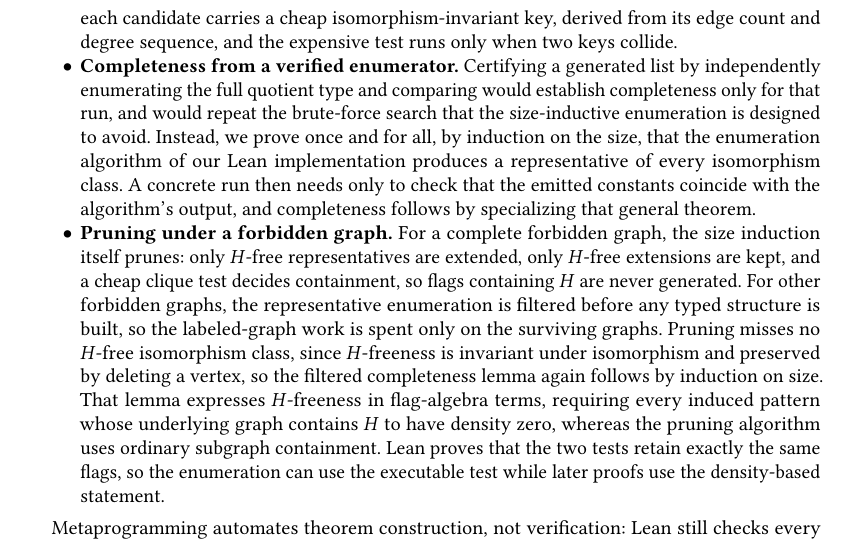
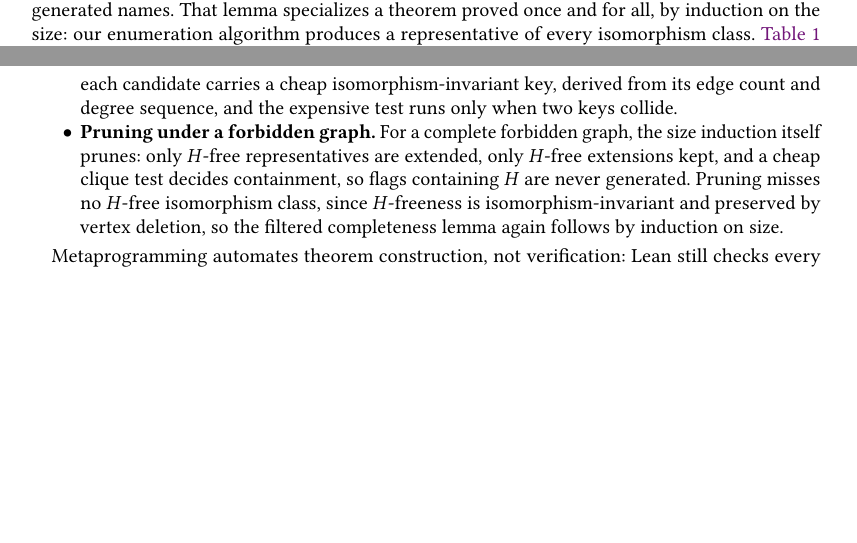
Before and after one commit to taeyool/lean-flag-algebras, a LaTeX paper (papers/TOPLAS/paper_toplas.tex): part of page 28 of 53 before the commit and two parts of pages 26 and 28 of 53 after it, the two joined at a grey line, cut so that both start at the same text, the shorter picture padded with empty space. Compiled offline with pdfLaTeX.

Commit message:
paper_toplas: rework Section 4.3's optimization bullets
Section 4.3 goes from 175 to 168 lines; the paper stays at 53 pages.

- "Completeness from a verified enumerator" was not an optimization but a
  statement about where the completeness guarantee comes from, so move it
  into the prose that introduces the completeness lemma, drop the
  would-be-worse-alternative framing, and keep only the fact: the lemma
  specializes a theorem proved once and for all by induction on the size.
  The three remaining bullets are all genuinely about cost.
- Size-inductive enumeration: state the two steps as a sequence (get the
  graph representatives, then place the labels) instead of a gapped parallel.
- Pruning under a forbidden graph: drop the sentence about non-complete
  forbidden graphs.  That route does no pruning; ForbidFreeGenerator.lean
  enumerates all representatives and filters, so there is no optimization to
  report.  Section 5 already records the two-route dispatch and Section 5.4
  the C5 example.
- With the bullet now scoped to complete forbidden graphs, its description of
  the filtered completeness lemma no longer matched the emitted theorem: the
  clique route's predicate is the vanishing of H's own density, while the
  supergraphFamily quantification belongs to the capstone route.  Since the
  equivalence is immediate for a complete H, and Section 5's Part 3 already
  bridges the executable test to the semantic condition, drop the two
  sentences rather than restate them.

Co-Authored-By: Claude Opus 5 <noreply@anthropic.com>

```diff
--- a/papers/TOPLAS/paper_toplas.tex
+++ b/papers/TOPLAS/paper_toplas.tex
@@ -2371,7 +2371,9 @@ density and multiplication commands take a pattern size \(p\) and a host size
 says that no forbidden-graph filter is being applied.
 The flag-generating commands also emit a completeness lemma: every
 \(n\)-vertex \(\sigma\)-flag, up to isomorphism, appears among the generated
-names.
+names.  That lemma specializes a theorem proved once and for all, by induction
+on the size: our enumeration algorithm produces a representative of every
+isomorphism class.
 \Cref{tab:generation-commands} collects the command family, including the
 forbid-free variants below.
 
@@ -2460,31 +2462,14 @@ expensive part, so each candidate carries a cheap isomorphism-invariant key,
 derived from its edge count and degree sequence, and the expensive test runs
 only when two keys collide.
 
-\item \textbf{Completeness from a verified enumerator.}
-Certifying a generated list by independently enumerating the full quotient
-type and comparing would establish completeness only for that run, and would
-repeat the brute-force search that the size-inductive enumeration is designed
-to avoid.  Instead, we prove once and for all, by induction on the size, that
-the enumeration algorithm of our Lean implementation produces a representative
-of every isomorphism class.  A concrete run then needs only to check that the
-emitted constants coincide with the algorithm's output, and completeness
-follows by specializing that general theorem.
-
 \item \textbf{Pruning under a forbidden graph.}
 For a complete forbidden graph, the size induction itself prunes: only
-\(H\)-free representatives are extended, only \(H\)-free extensions are kept,
+\(H\)-free representatives are extended, only \(H\)-free extensions kept,
 and a cheap clique test decides containment, so flags containing \(H\) are
-never generated.  For other forbidden graphs, the representative enumeration
-is filtered before any typed structure is built, so the labeled-graph work is
-spent only on the surviving graphs.  Pruning misses no \(H\)-free isomorphism
-class, since \(H\)-freeness is invariant under isomorphism and preserved by
-deleting a vertex, so the filtered completeness lemma again follows by
-induction on size.  That lemma expresses \(H\)-freeness in flag-algebra terms,
-requiring every induced pattern whose underlying graph contains \(H\) to have
-density zero, whereas the pruning algorithm uses ordinary subgraph
-containment.  Lean proves that the two tests retain exactly the same flags, so
-the enumeration can use the executable test while later proofs use the
-density-based statement.
+never generated.  Pruning misses no \(H\)-free isomorphism
+class, since \(H\)-freeness is isomorphism-invariant and preserved by vertex
+deletion, so the filtered completeness lemma again follows by
+induction on size.
 
 \end{itemize}
 
```
Also changed, not shown: papers/TOPLAS/paper_toplas.tex (4 more changed lines).
